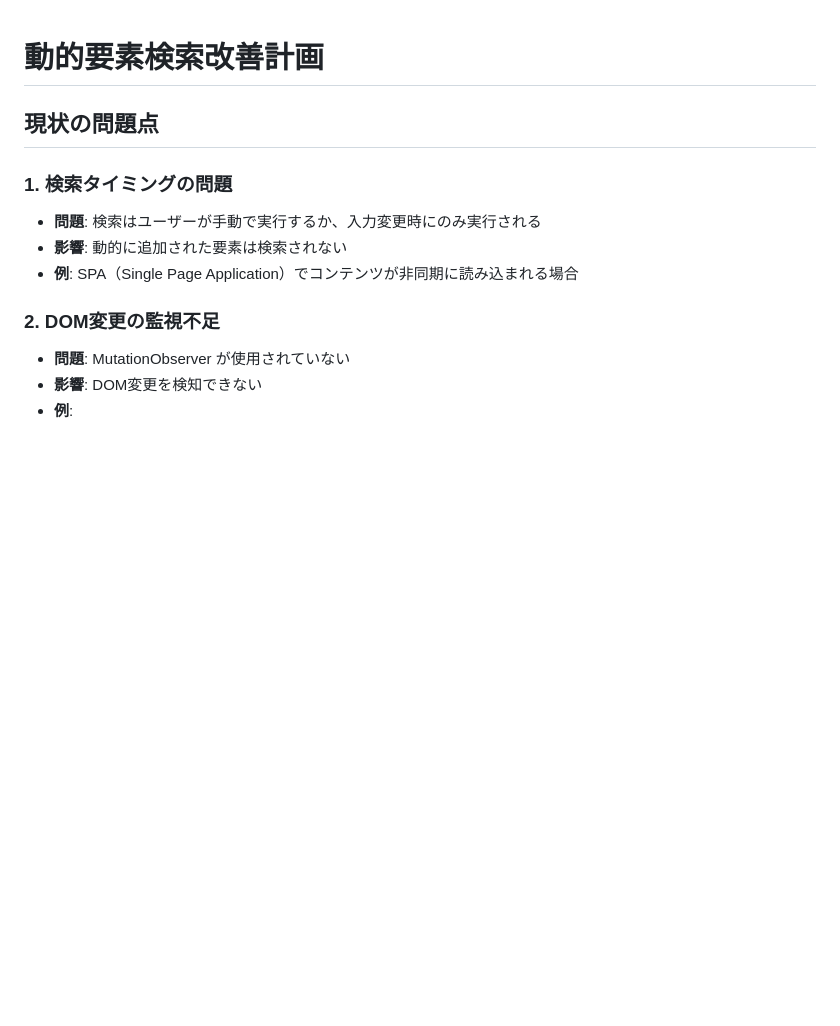
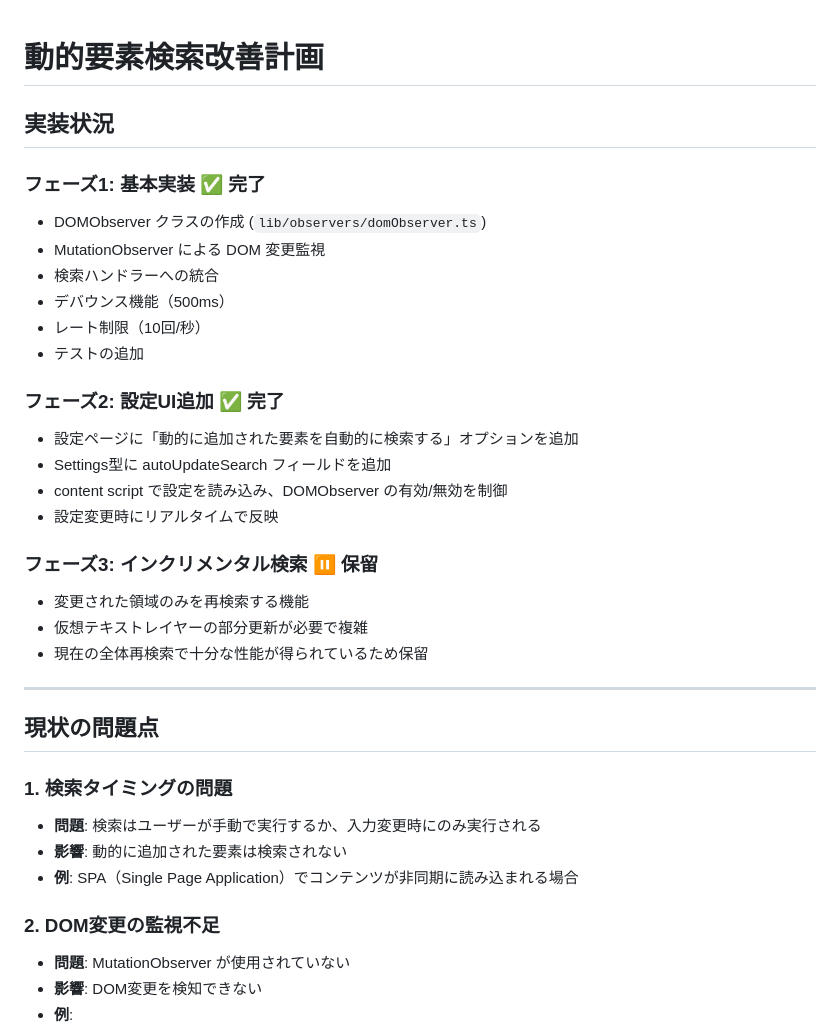
Before and after one commit to naokirin/chrome_ext_pattern_lens, a Markdown page: docs/dynamic-content-search-improvement.md, the part around the change. GitHub-like rendering; blank space fills up the shorter version.

Commit message:
docs: 動的要素検索改善計画の実装状況を更新
- フェーズ1、フェーズ2の完了をマーク
- フェーズ3（インクリメンタル検索）は保留としてマーク

```diff
--- a/docs/dynamic-content-search-improvement.md
+++ b/docs/dynamic-content-search-improvement.md
@@ -1,4 +1,27 @@
 # 動的要素検索改善計画
+
+## 実装状況
+
+### フェーズ1: 基本実装 ✅ 完了
+- DOMObserver クラスの作成 (`lib/observers/domObserver.ts`)
+- MutationObserver による DOM 変更監視
+- 検索ハンドラーへの統合
+- デバウンス機能（500ms）
+- レート制限（10回/秒）
+- テストの追加
+
+### フェーズ2: 設定UI追加 ✅ 完了
+- 設定ページに「動的に追加された要素を自動的に検索する」オプションを追加
+- Settings型に autoUpdateSearch フィールドを追加
+- content script で設定を読み込み、DOMObserver の有効/無効を制御
+- 設定変更時にリアルタイムで反映
+
+### フェーズ3: インクリメンタル検索 ⏸️ 保留
+- 変更された領域のみを再検索する機能
+- 仮想テキストレイヤーの部分更新が必要で複雑
+- 現在の全体再検索で十分な性能が得られているため保留
+
+---
 
 ## 現状の問題点
 
```
